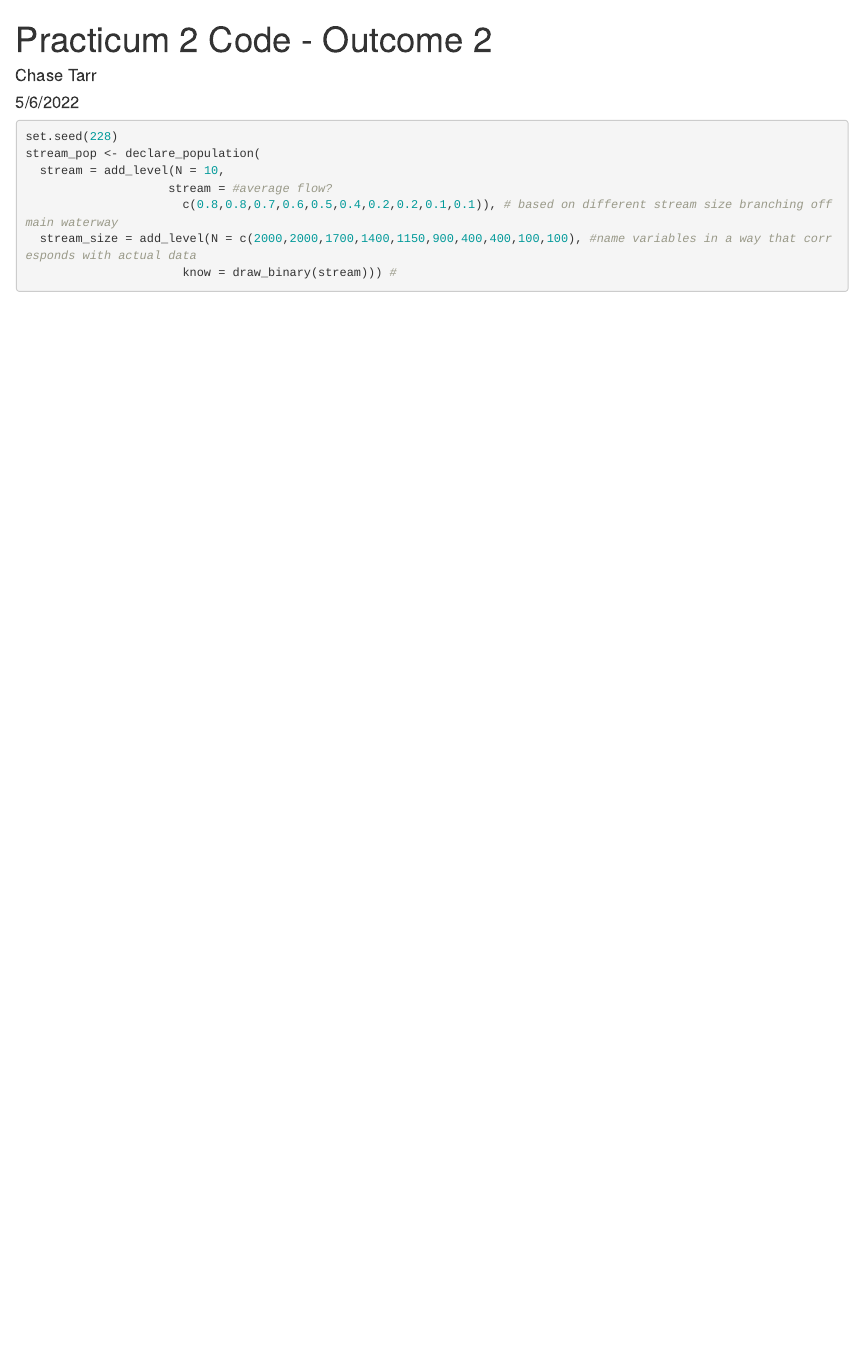
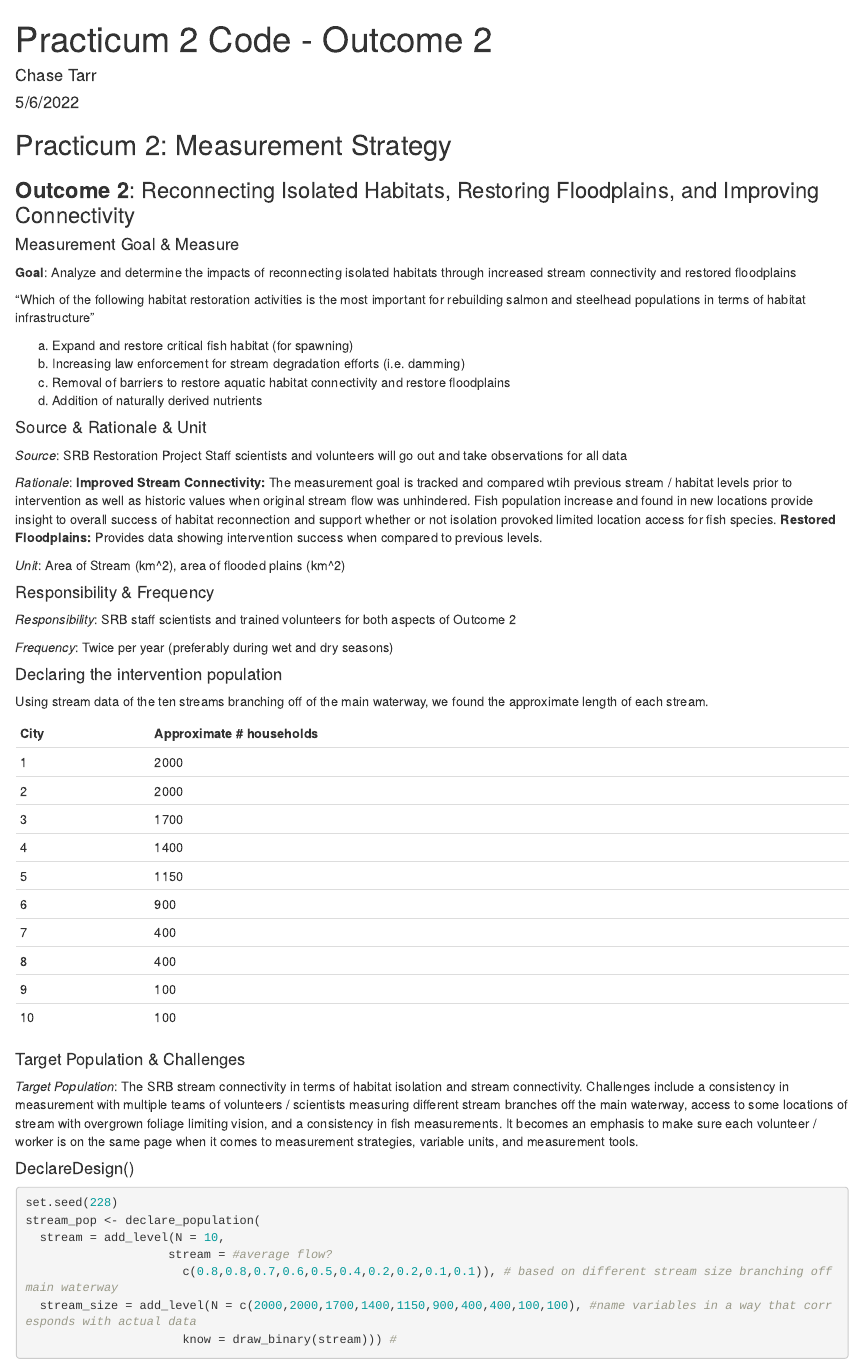
Before and after one commit to chasetarr/228---Practicum-2, an R Markdown document (Outcome 2 Code.Rmd): the page in a window 1100 px wide, from its top. Rendered offline with R 4.5, knitr and Pandoc, with nearby package versions; some code elsewhere in the file could not run offline.

Commit message:
Outcome 2 annotated, still breaking at like line 135

````diff
--- a/Outcome 2 Code.Rmd
+++ b/Outcome 2 Code.Rmd
@@ -15,6 +16,64 @@ library(kableExtra)
 library(estimatr)
 library(DT)
 ```
+
+## Practicum 2: Measurement Strategy
+
+
+### **Outcome 2**: Reconnecting Isolated Habitats, Restoring Floodplains, and Improving Connectivity
+
+#### Measurement Goal & Measure
+
+**Goal**: Analyze and determine the impacts of reconnecting isolated habitats through increased stream connectivity and restored floodplains
+
+“Which of the following habitat restoration activities is the most important for rebuilding salmon and steelhead populations in terms of habitat infrastructure"
+
+a. Expand and restore critical fish habitat (for spawning)
+b. Increasing law enforcement for stream degradation efforts (i.e. damming)
+c. Removal of barriers to restore aquatic habitat connectivity and restore floodplains
+d. Addition of naturally derived nutrients
+
+
+#### Source & Rationale & Unit
+
+*Source*: SRB Restoration Project Staff scientists and volunteers will go out and take observations for all data
+
+*Rationale*: **Improved Stream Connectivity:** The measurement goal is tracked and compared wtih previous stream / habitat levels prior to intervention as well as historic values when original stream flow was unhindered. Fish population increase and found in new locations provide insight to overall success of habitat reconnection and support whether or not isolation provoked limited location access for fish species. **Restored Floodplains:** Provides data showing intervention success when compared to previous levels.
+
+
+*Unit*: Area of Stream (km^2), area of flooded plains (km^2)
+
+
+#### Responsibility & Frequency
+
+*Responsibility*: SRB staff scientists and trained volunteers for both aspects of Outcome 2
+
+*Frequency*: Twice per year (preferably during wet and dry seasons)
+
+
+#### Declaring the intervention population
+
+Using stream data of the ten streams branching off of the main waterway, we found the approximate length of each stream.
+
+City        Approximate # households
+----        ------------------------
+1                     2000
+2                     2000
+3                     1700
+4                     1400
+5                     1150
+6                      900
+7                      400
+8                      400
+9                      100
+10                     100
+
+#### Target Population & Challenges
+
+*Target Population*: The SRB stream connectivity in terms of habitat isolation and stream connectivity. Challenges include a consistency in measurement with multiple teams of volunteers / scientists measuring different stream branches off the main waterway, access to some locations of stream with overgrown foliage limiting vision, and a consistency in fish measurements. It becomes an emphasis to make sure each volunteer / worker is on the same page when it comes to measurement strategies, variable units, and measurement tools.
+
+
+#### DeclareDesign()
 
 ```{r}
 set.seed(228)
````
Also changed, not shown: Outcome 2 Code.Rmd (5 more changed lines).
